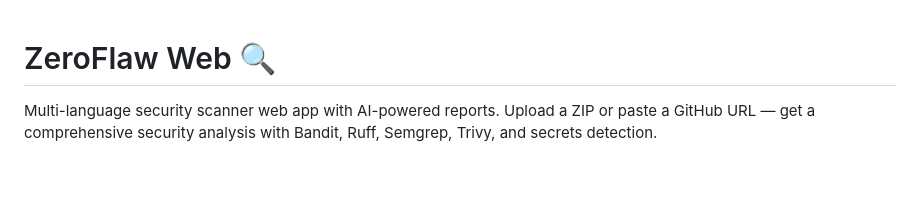
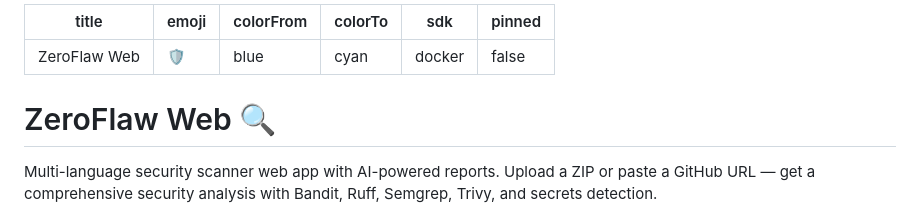
Before and after one commit to Zeroflaw-web/zeroflaw-web, a Markdown page: README.md, the part around the change. GitHub-like rendering; blank space fills up the shorter version.

Commit message:
Add HF Spaces metadata frontmatter to README

```diff
--- a/README.md
+++ b/README.md
@@ -1,3 +1,12 @@
+---
+title: ZeroFlaw Web
+emoji: 🛡️
+colorFrom: blue
+colorTo: cyan
+sdk: docker
+pinned: false
+---
+
 # ZeroFlaw Web 🔍
 
 Multi-language security scanner web app with AI-powered reports. Upload a ZIP or paste a GitHub URL — get a comprehensive security analysis with Bandit, Ruff, Semgrep, Trivy, and secrets detection.
```
